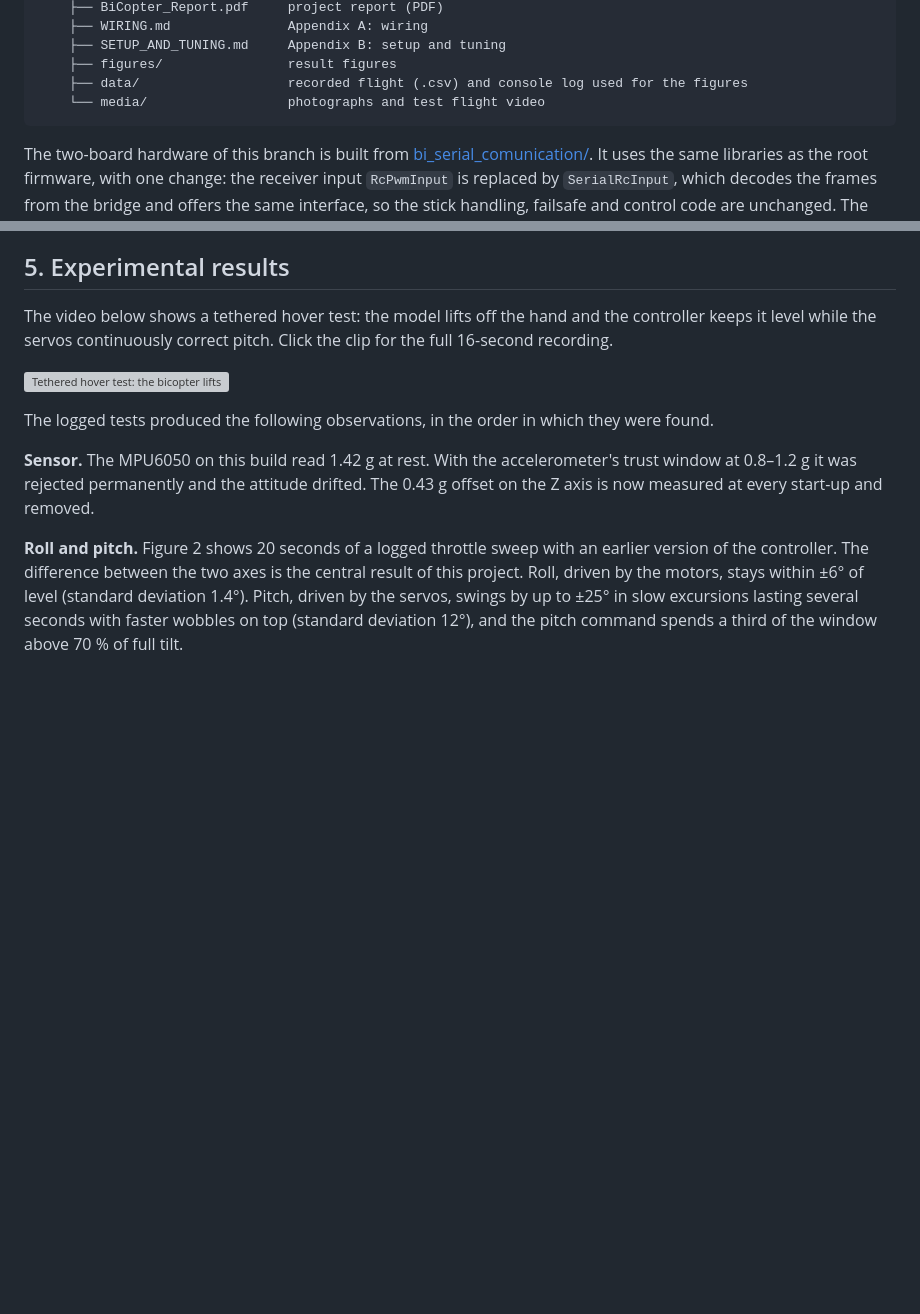
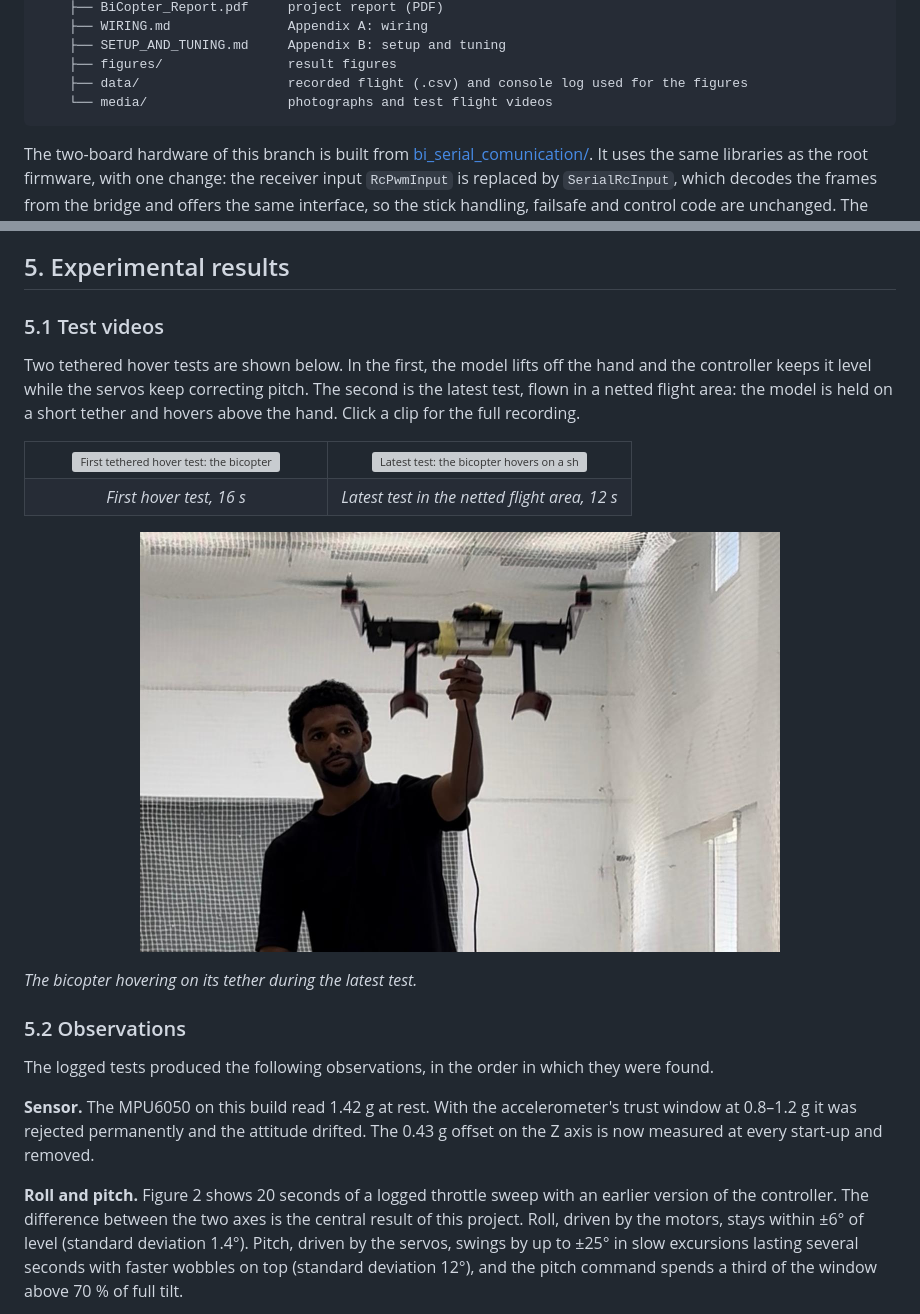
Before and after one commit to mohammedabdelsaboor/BI-Copter-Flight-controller, a Markdown page: README.md, 2 parts joined by grey strips. Drawn GitHub-style; pictures changed too: docs/media/last_test_photo.jpg (added); blank space fills up the shorter version; grey boxes are pictures that could not be loaded.

Commit message:
Add the latest test video and photo to the README
Section 5 now opens with both tethered hover tests side by side, the first
test and the latest one in the netted flight area, each linking to its full
video, followed by a photo from the latest test. The written observations
follow in 5.2.

````diff
--- a/README.md
+++ b/README.md
@@ -203,7 +203,7 @@ bi_copter_firmware/
     ├── SETUP_AND_TUNING.md     Appendix B: setup and tuning
     ├── figures/                result figures
     ├── data/                   recorded flight (.csv) and console log used for the figures
-    └── media/                  photographs and test flight video
+    └── media/                  photographs and test flight videos
 ```
 
 The two-board hardware of this branch is built from [bi_serial_comunication/](bi_serial_comunication/). It uses
@@ -225,10 +225,34 @@ every design decision described above was made after reading such a recording.
 
 ## 5. Experimental results
 
-The video below shows a tethered hover test: the model lifts off the hand and the controller keeps it level
-while the servos continuously correct pitch. Click the clip for the full 16-second recording.
+### 5.1 Test videos
 
-[![Tethered hover test: the bicopter lifts off the hand and holds itself level](docs/media/bi_test_2.gif)](docs/media/bi_test_2.mp4)
+Two tethered hover tests are shown below. In the first, the model lifts off the hand and the controller keeps it
+level while the servos keep correcting pitch. The second is the latest test, flown in a netted flight area: the
+model is held on a short tether and hovers above the hand. Click a clip for the full recording.
+
+<table>
+  <tr>
+    <td align="center" width="50%">
+      <a href="docs/media/bi_test_2.mp4"><img src="docs/media/bi_test_2.gif" alt="First tethered hover test: the bicopter lifts off the hand and holds itself level" width="100%"></a>
+    </td>
+    <td align="center" width="50%">
+      <a href="docs/media/last_test.mp4"><img src="docs/media/last_test.gif" alt="Latest test: the bicopter hovers on a short tether in the netted flight area" width="100%"></a>
+    </td>
+  </tr>
+  <tr>
+    <td align="center"><em>First hover test, 16 s</em></td>
+    <td align="center"><em>Latest test in the netted flight area, 12 s</em></td>
+  </tr>
+</table>
+
+<p align="center">
+  <img src="docs/media/last_test_photo.jpg" alt="The bicopter hovering on its tether during the latest test" width="640">
+</p>
+
+*The bicopter hovering on its tether during the latest test.*
+
+### 5.2 Observations
 
 The logged tests produced the following observations, in the order in which they were found.
 
````
Also changed, not shown: 2 other files.
